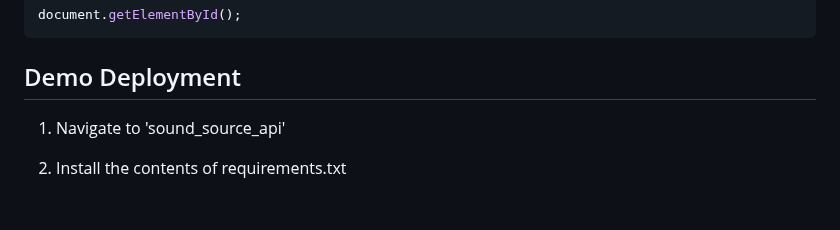
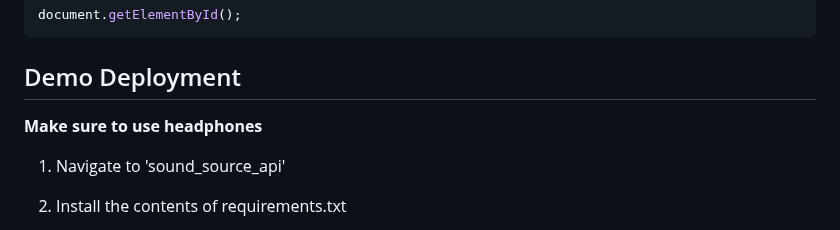
Before and after one commit to rroperto/soundscape, a Markdown page: README.md, the part around the change. Rendered like a GitHub page; blank space fills up the shorter version.

Commit message:
Added note of headphone usage

```diff
--- a/README.md
+++ b/README.md
@@ -46,6 +46,8 @@ document.getElementById();
 
 ## Demo Deployment
 
+**Make sure to use headphones**
+
 1. Navigate to 'sound_source_api'
 
 2. Install the contents of requirements.txt
```
